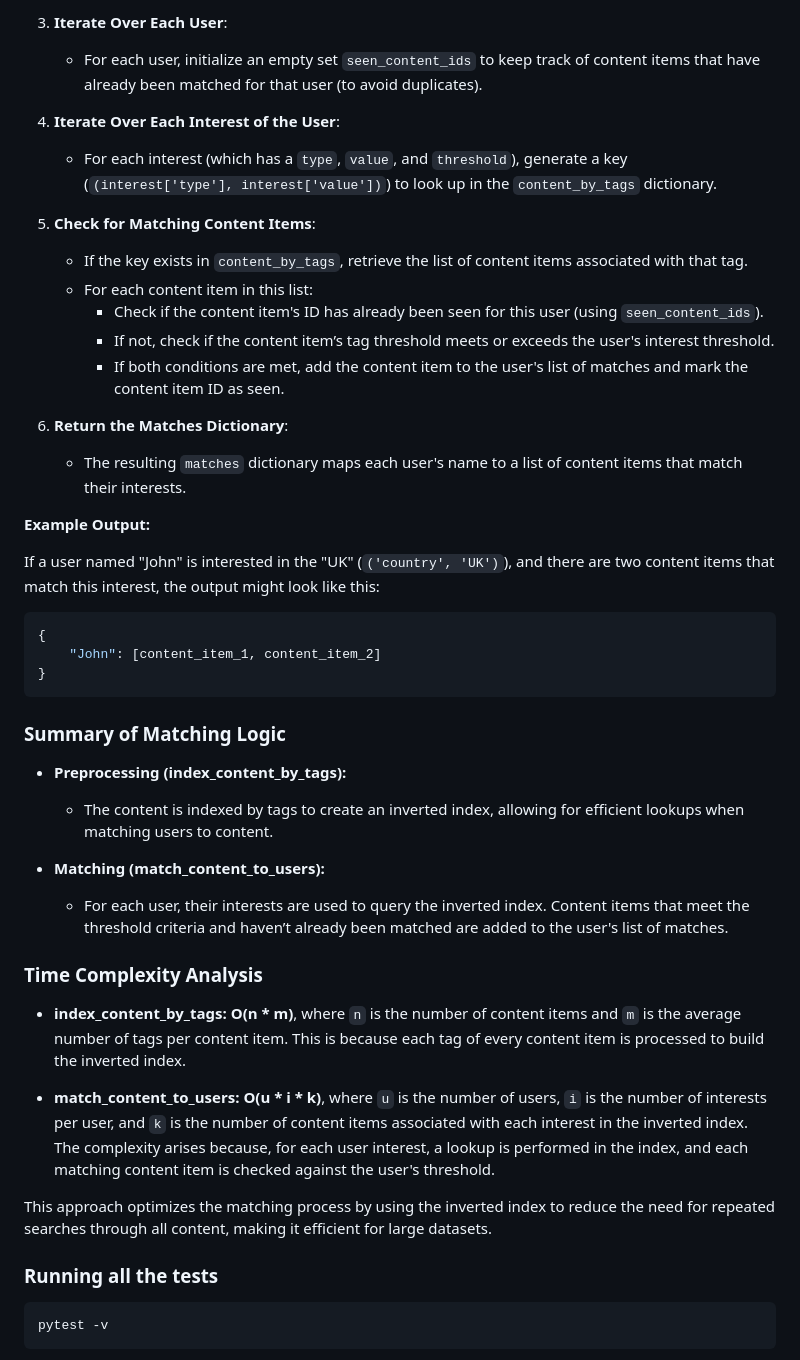
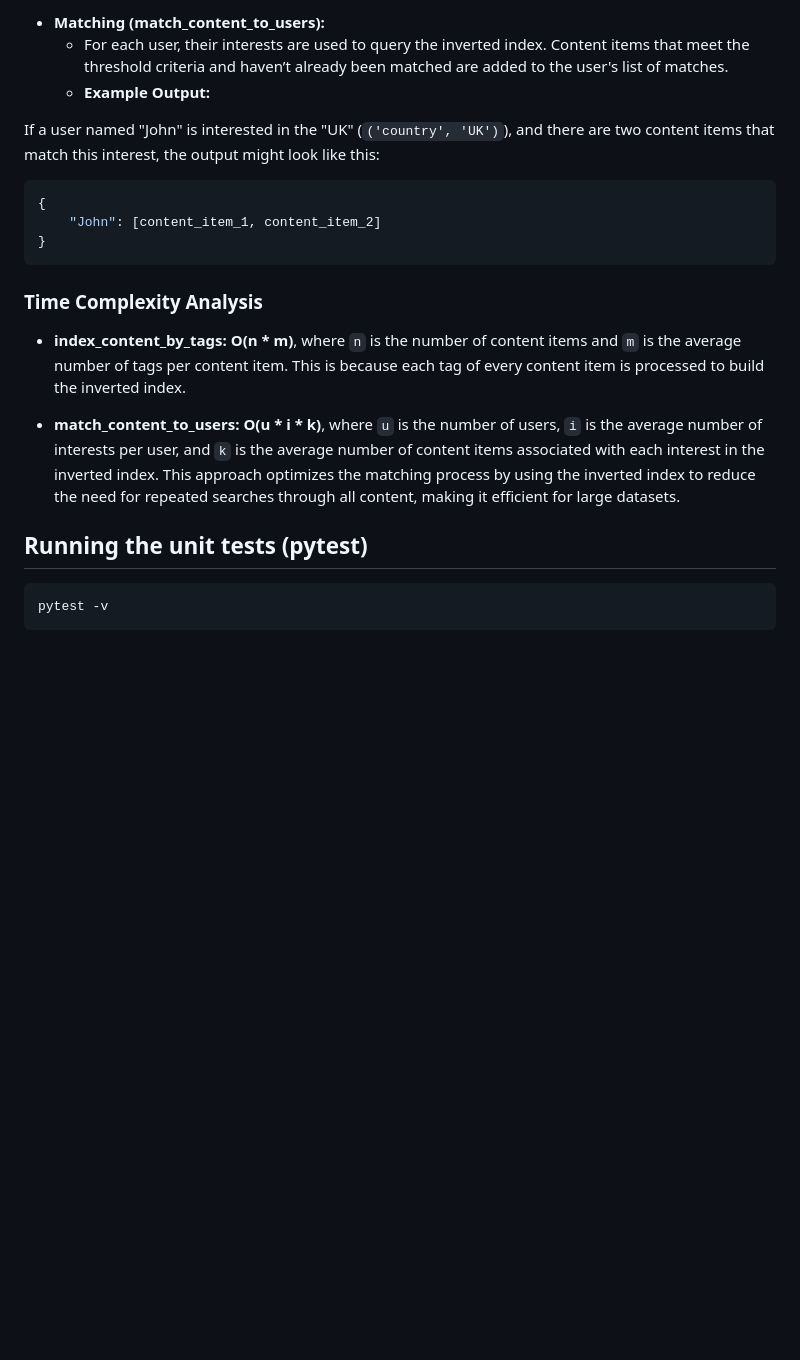
Before and after one commit to dvm81/interest-matchmaker, a Markdown page: README.md, the part around one of its changes. Drawn GitHub-style; blank space fills up the shorter version.

````diff
--- a/README.md
+++ b/README.md
@@ -101,20 +66,6 @@ This function matches users to content based on their interests using the invert
-3. **Iterate Over Each User**:
-   - For each user, initialize an empty set `seen_content_ids` to keep track of content items that have already been matched for that user (to avoid duplicates).
-
-4. **Iterate Over Each Interest of the User**:
-   - For each interest (which has a `type`, `value`, and `threshold`), generate a key (`(interest['type'], interest['value'])`) to look up in the `content_by_tags` dictionary.
-
-5. **Check for Matching Content Items**:
-   - If the key exists in `content_by_tags`, retrieve the list of content items associated with that tag.
-   - For each content item in this list:
-     - Check if the content item's ID has already been seen for this user (using `seen_content_ids`).
-     - If not, check if the content item’s tag threshold meets or exceeds the user's interest threshold.
-     - If both conditions are met, add the content item to the user's list of matches and mark the content item ID as seen.
-
-6. **Return the Matches Dictionary**:
-   - The resulting `matches` dictionary maps each user's name to a list of content items that match their interests.
-
-**Example Output:**
+- **Matching (match_content_to_users):**
+  - For each user, their interests are used to query the inverted index. Content items that meet the threshold criteria and haven’t already been matched are added to the user's list of matches.
+  - **Example Output:**
 
 If a user named "John" is interested in the "UK" (`('country', 'UK')`), and there are two content items that match this interest, the output might look like this:
 
@@ -124,23 +75,14 @@ If a user named "John" is interested in the "UK" (`('country', 'UK')`), and ther
 }
 ```
 
-### Summary of Matching Logic
-
-- **Preprocessing (index_content_by_tags):**
-  - The content is indexed by tags to create an inverted index, allowing for efficient lookups when matching users to content.
-
-- **Matching (match_content_to_users):**
-  - For each user, their interests are used to query the inverted index. Content items that meet the threshold criteria and haven’t already been matched are added to the user's list of matches.
-
 ### Time Complexity Analysis
 
 - **index_content_by_tags:** **O(n * m)**, where `n` is the number of content items and `m` is the average number of tags per content item. This is because each tag of every content item is processed to build the inverted index.
 
-- **match_content_to_users:** **O(u * i * k)**, where `u` is the number of users, `i` is the number of interests per user, and `k` is the number of content items associated with each interest in the inverted index. The complexity arises because, for each user interest, a lookup is performed in the index, and each matching content item is checked against the user's threshold.
-
+- **match_content_to_users:** **O(u * i * k)**, where `u` is the number of users, `i` is the average number of interests per user, and `k` is the average number of content items associated with each interest in the inverted index.
 This approach optimizes the matching process by using the inverted index to reduce the need for repeated searches through all content, making it efficient for large datasets.
 
-### Running all the tests
+## Running the unit tests (pytest)
 ```bash
 pytest -v
 ```
````
Also changed, not shown: other parts of README.md (+6 -42 lines).
